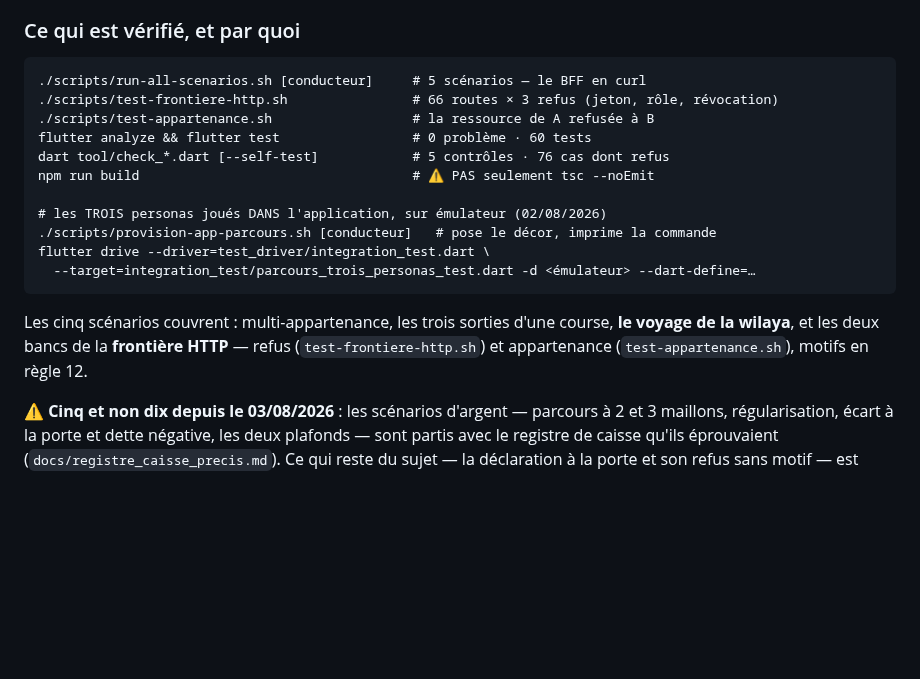
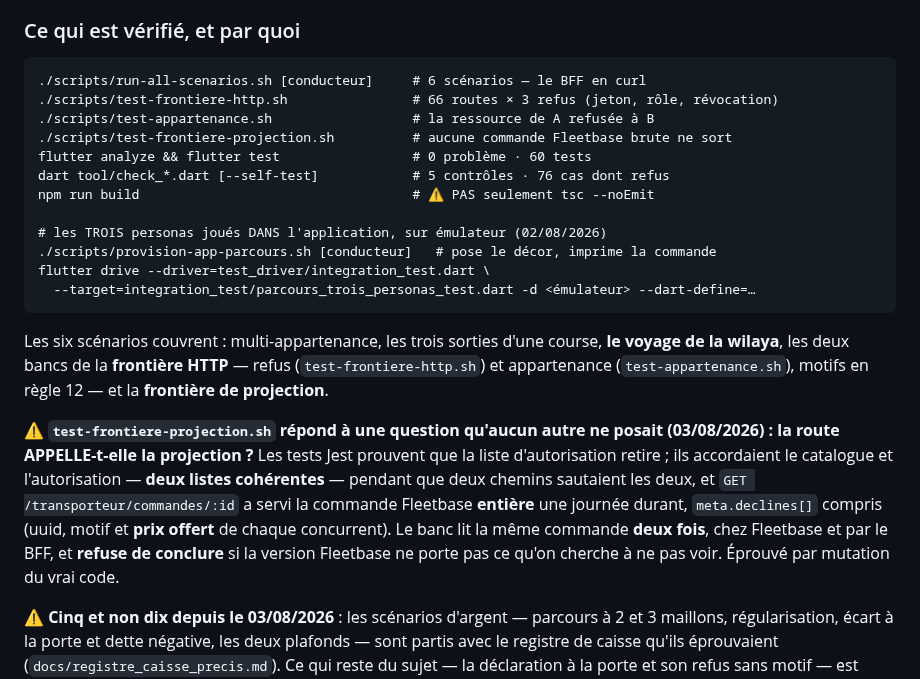
Before and after one commit to ecolealgerienne-ui/echango-delivery, a Markdown page: CLAUDE.md, the part around the change. Drawn GitHub-style; blank space fills up the shorter version.

````diff
--- a/CLAUDE.md
+++ b/CLAUDE.md
@@ -361,9 +361,10 @@ Echango Delivery est backé par **Fleetbase** (self-hosted, AGPL-3.0) — un log
 ### Ce qui est vérifié, et par quoi
 
 ```
-./scripts/run-all-scenarios.sh [conducteur]     # 5 scénarios — le BFF en curl
+./scripts/run-all-scenarios.sh [conducteur]     # 6 scénarios — le BFF en curl
 ./scripts/test-frontiere-http.sh                # 66 routes × 3 refus (jeton, rôle, révocation)
 ./scripts/test-appartenance.sh                  # la ressource de A refusée à B
+./scripts/test-frontiere-projection.sh          # aucune commande Fleetbase brute ne sort
 flutter analyze && flutter test                 # 0 problème · 60 tests
 dart tool/check_*.dart [--self-test]            # 5 contrôles · 76 cas dont refus
 npm run build                                   # ⚠️ PAS seulement tsc --noEmit
@@ -374,7 +375,9 @@ flutter drive --driver=test_driver/integration_test.dart \
   --target=integration_test/parcours_trois_personas_test.dart -d <émulateur> --dart-define=…
 ```
 
-Les cinq scénarios couvrent : multi-appartenance, les trois sorties d'une course, **le voyage de la wilaya**, et les deux bancs de la **frontière HTTP** — refus (`test-frontiere-http.sh`) et appartenance (`test-appartenance.sh`), motifs en règle 12.
+Les six scénarios couvrent : multi-appartenance, les trois sorties d'une course, **le voyage de la wilaya**, les deux bancs de la **frontière HTTP** — refus (`test-frontiere-http.sh`) et appartenance (`test-appartenance.sh`), motifs en règle 12 — et la **frontière de projection**.
+
+⚠️ **`test-frontiere-projection.sh` répond à une question qu'aucun autre ne posait (03/08/2026) : la route APPELLE-t-elle la projection ?** Les tests Jest prouvent que la liste d'autorisation retire ; ils accordaient le catalogue et l'autorisation — **deux listes cohérentes** — pendant que deux chemins sautaient les deux, et `GET /transporteur/commandes/:id` a servi la commande Fleetbase **entière** une journée durant, `meta.declines[]` compris (uuid, motif et **prix offert** de chaque concurrent). Le banc lit la même commande **deux fois**, chez Fleetbase et par le BFF, et **refuse de conclure** si la version Fleetbase ne porte pas ce qu'on cherche à ne pas voir. Éprouvé par mutation du vrai code.
 
 ⚠️ **Cinq et non dix depuis le 03/08/2026** : les scénarios d'argent — parcours à 2 et 3 maillons, régularisation, écart à la porte et dette négative, les deux plafonds — sont partis avec le registre de caisse qu'ils éprouvaient (`docs/registre_caisse_precis.md`). Ce qui reste du sujet — la déclaration à la porte et son refus sans motif — est éprouvé **dans l'application**, par les parcours joués à l'écran, qui est le seul endroit d'où ce geste part réellement.
 
````
Also changed, not shown: docs/status_v1.md (+30 -0 lines).
